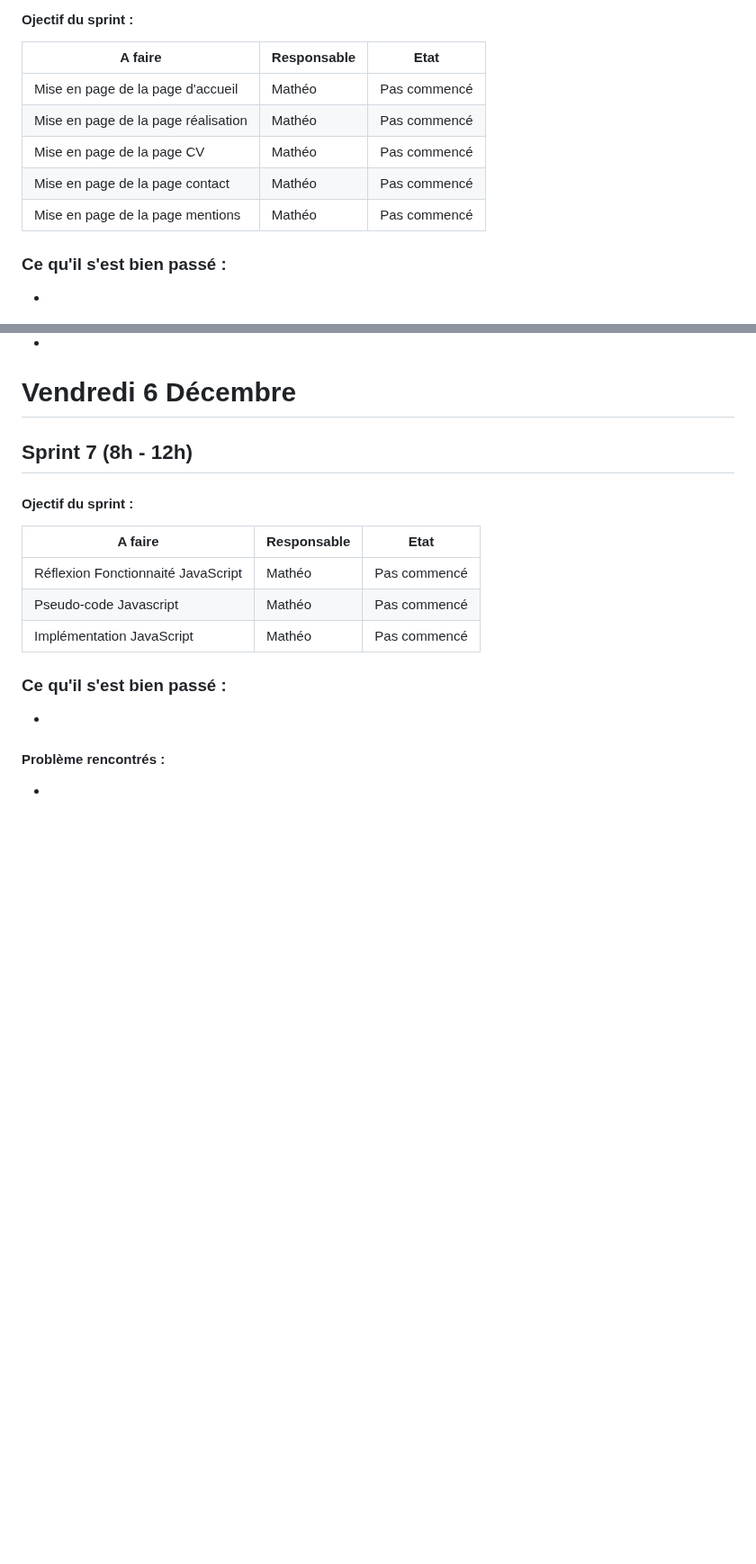
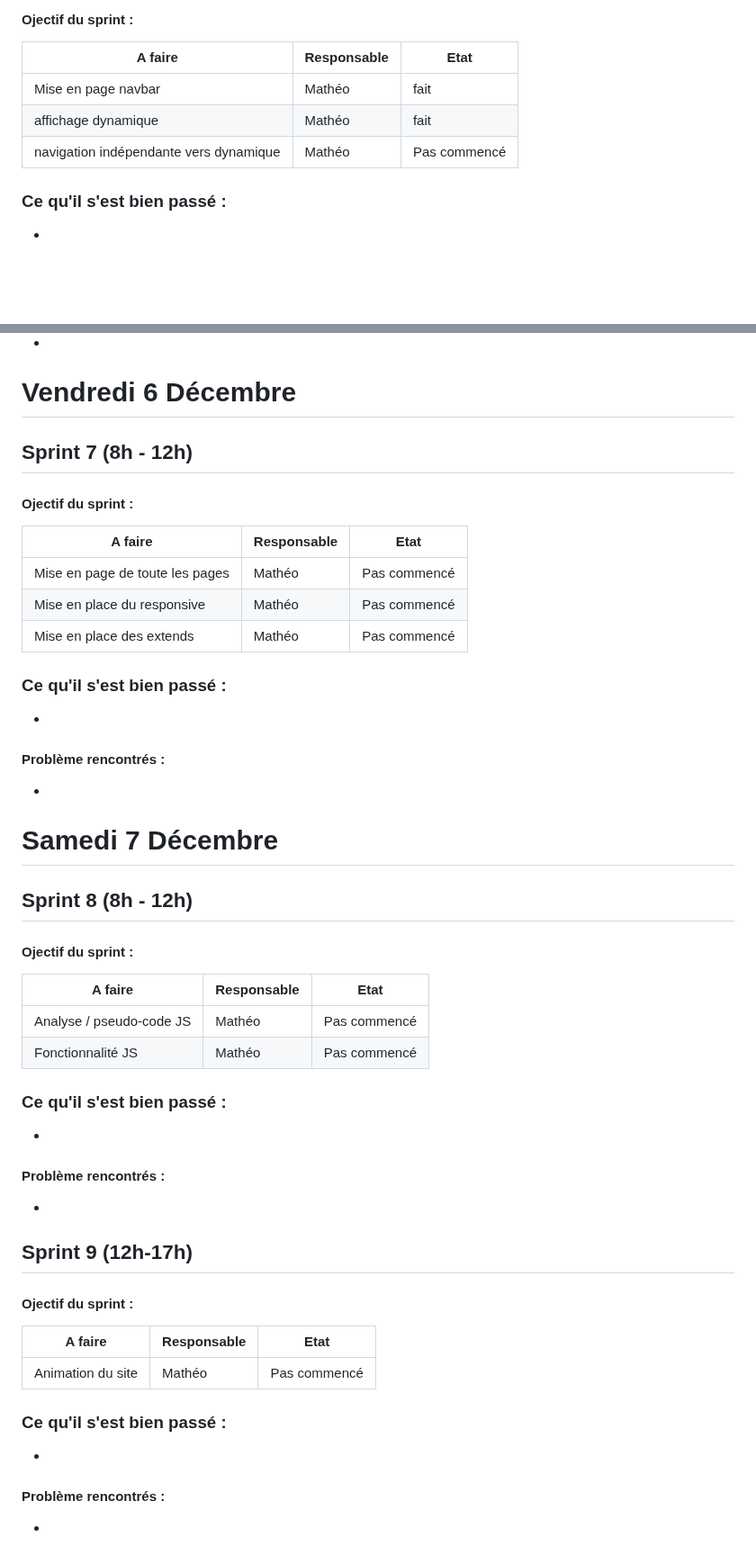
Before and after one commit to Kurocodil/ECF_CP1, a Markdown page: docs/sprints.md, 2 parts joined by grey strips. Shown at 90% size. Drawn GitHub-style; blank space fills up the shorter version.

Commit message:
Mise à jour rapide Docs

```diff
--- a/docs/sprints.md
+++ b/docs/sprints.md
@@ -196,27 +196,17 @@
     </thead>
     <tbody>
         <tr>
-            <td>Mise en page de la page d'accueil</td>
+            <td>Mise en page navbar</td>
             <td>Mathéo</td>
-            <td>Pas commencé</td>
+            <td>fait</td>
         </tr>
         <tr>
-            <td>Mise en page de la page réalisation</td>
+            <td>affichage dynamique</td>
             <td>Mathéo</td>
-            <td>Pas commencé</td>
+            <td>fait</td>
         </tr>
         <tr>
-            <td>Mise en page de la page CV</td>
-            <td>Mathéo</td>
-            <td>Pas commencé</td>
-        </tr>
-        <tr>
-            <td>Mise en page de la page contact</td>
-            <td>Mathéo</td>
-            <td>Pas commencé</td>
-        </tr>
-        <tr>
-            <td>Mise en page de la page mentions</td>
+            <td>navigation indépendante vers dynamique</td>
             <td>Mathéo</td>
             <td>Pas commencé</td>
         </tr>
@@ -240,17 +230,17 @@
     </thead>
     <tbody>
         <tr>
-            <td>Réflexion Fonctionnaité JavaScript</td>
+            <td>Mise en page de toute les pages</td>
             <td>Mathéo</td>
             <td>Pas commencé</td>
         </tr>
         <tr>
-            <td>Pseudo-code Javascript</td>
+            <td>Mise en place du responsive</td>
             <td>Mathéo</td>
             <td>Pas commencé</td>
         </tr>
         <tr>
-            <td>Implémentation JavaScript</td>
+            <td>Mise en place des extends</td>
             <td>Mathéo</td>
             <td>Pas commencé</td>
         </tr>
@@ -261,3 +251,54 @@
 *
 #### **Problème rencontrés** :
 *
+
+# Samedi 7 Décembre
+## Sprint 8 (8h - 12h)
+#### **Ojectif du sprint** :
+
+<table>
+    <thead>
+        <th>A faire</th>
+        <th>Responsable</th>
+        <th>Etat</th>
+    </thead>
+    <tbody>
+        <tr>
+            <td>Analyse / pseudo-code JS</td>
+            <td>Mathéo</td>
+            <td>Pas commencé</td>
+        </tr>
+        <tr>
+            <td>Fonctionnalité JS</td>
+            <td>Mathéo</td>
+            <td>Pas commencé</td>
+        </tr>
+    </tbody>
+</table>
+
+### **Ce qu'il s'est bien passé** :
+*
+#### **Problème rencontrés** :
+*
+## Sprint 9 (12h-17h)
+#### **Ojectif du sprint** :
+
+<table>
+    <thead>
+        <th>A faire</th>
+        <th>Responsable</th>
+        <th>Etat</th>
+    </thead>
+    <tbody>
+        <tr>
+            <td>Animation du site</td>
+            <td>Mathéo</td>
+            <td>Pas commencé</td>
+        </tr>
+    </tbody>
+</table>
+
+### **Ce qu'il s'est bien passé** :
+*
+#### **Problème rencontrés** :
+*
```
Also changed, not shown: other parts of docs/sprints.md (+6 -6 lines), docs/Backlog.md (+57 -15 lines).
